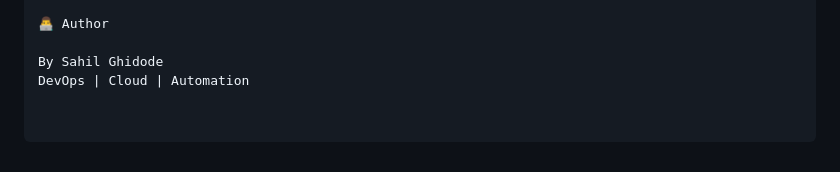
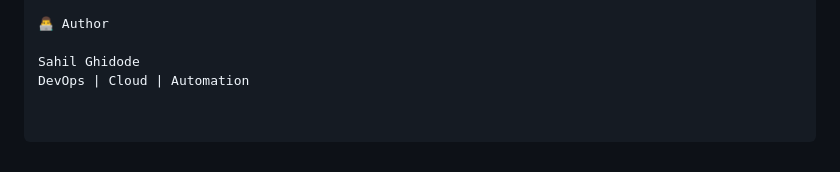
Before and after one commit to SahilGhidode/devops-automation-pipeline, a Markdown page: README.md, the part around the change. Rendered like a GitHub page.

Commit message:
Fix author name formatting in README.md

```diff
--- a/README.md
+++ b/README.md
@@ -210,5 +210,5 @@ Monitoring using Prometheus & Grafana
 
 👨‍💻 Author
 
-By Sahil Ghidode
+Sahil Ghidode
 DevOps | Cloud | Automation
```
